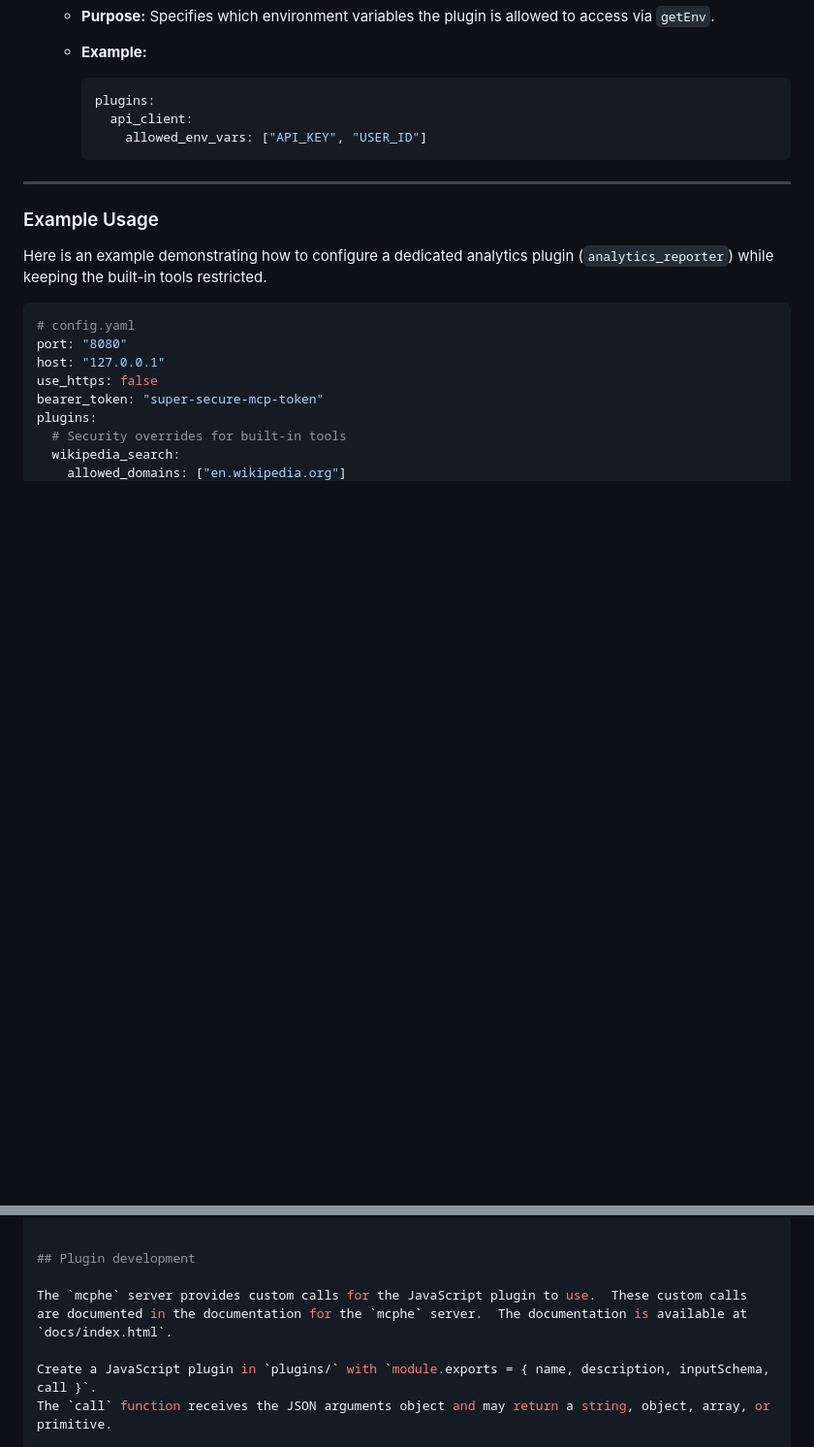
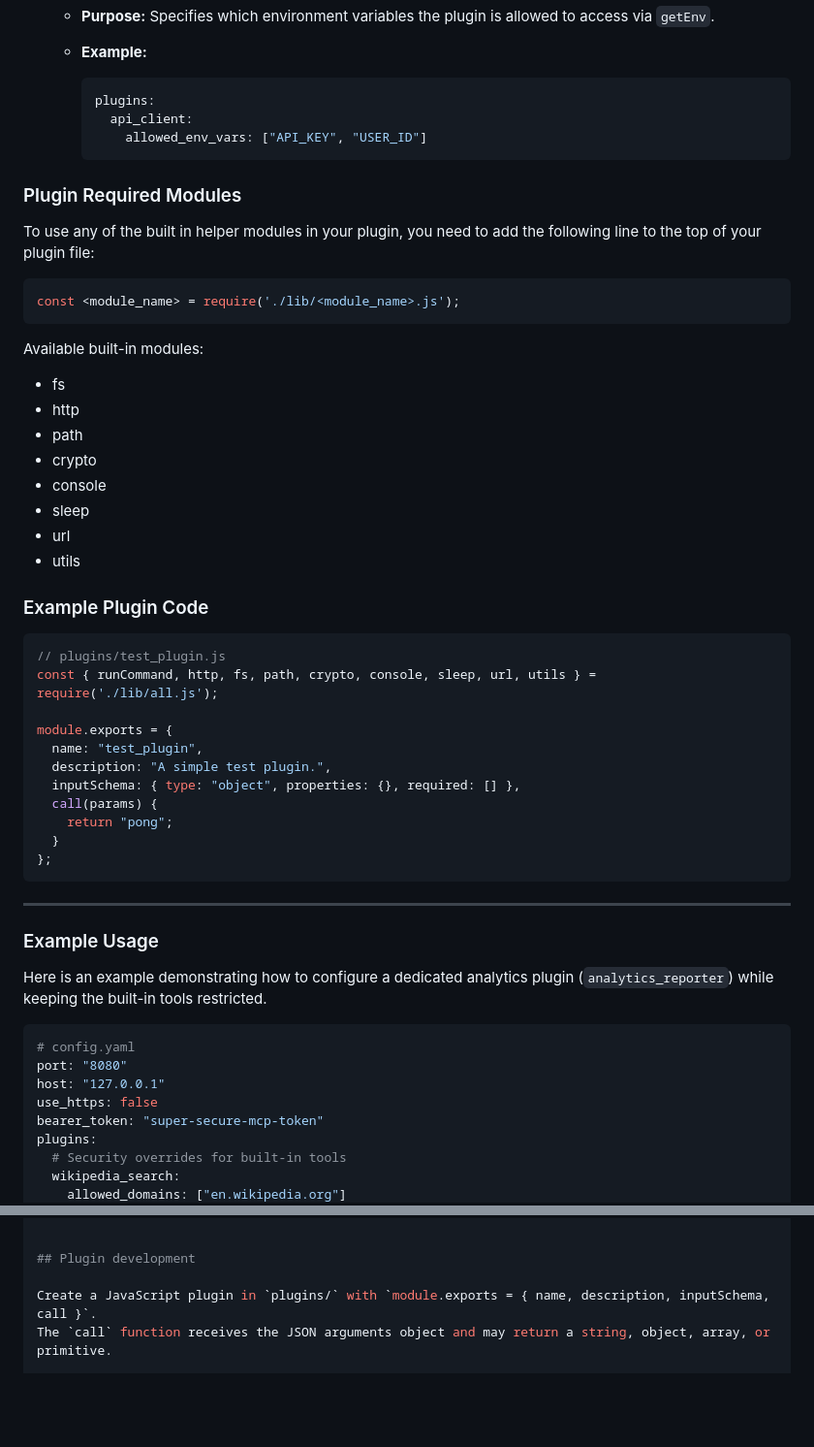
Before and after one commit to davidcrumpton/mcp-host-engine, a Markdown page: README.md, 2 parts joined by grey strips. Shown at 97% size. GitHub-like rendering; blank space fills up the shorter version.

Commit message:
docs: add plugin module requirements and example code to README

````diff
--- a/README.md
+++ b/README.md
@@ -150,6 +150,41 @@ plugins:
             allowed_env_vars: ["API_KEY", "USER_ID"]
         ```
 
+### Plugin Required Modules
+
+To use any of the built in helper modules in your plugin, you need to add the following line to the top of your plugin file:
+
+```javascript
+const <module_name> = require('./lib/<module_name>.js');
+```
+
+Available built-in modules:
+
+- fs
+- http
+- path
+- crypto
+- console
+- sleep
+- url
+- utils
+
+### Example Plugin Code
+
+```javascript
+// plugins/test_plugin.js
+const { runCommand, http, fs, path, crypto, console, sleep, url, utils } = require('./lib/all.js');
+
+module.exports = {
+  name: "test_plugin",
+  description: "A simple test plugin.",
+  inputSchema: { type: "object", properties: {}, required: [] },
+  call(params) {
+    return "pong";
+  }
+};
+```
+
 ---
 
 ### Example Usage
@@ -179,8 +214,6 @@ plugins:
 
 
 ## Plugin development
-
-The `mcphe` server provides custom calls for the JavaScript plugin to use.  These custom calls are documented in the documentation for the `mcphe` server.  The documentation is available at `docs/index.html`.
 
 Create a JavaScript plugin in `plugins/` with `module.exports = { name, description, inputSchema, call }`.
 The `call` function receives the JSON arguments object and may return a string, object, array, or primitive.
````
